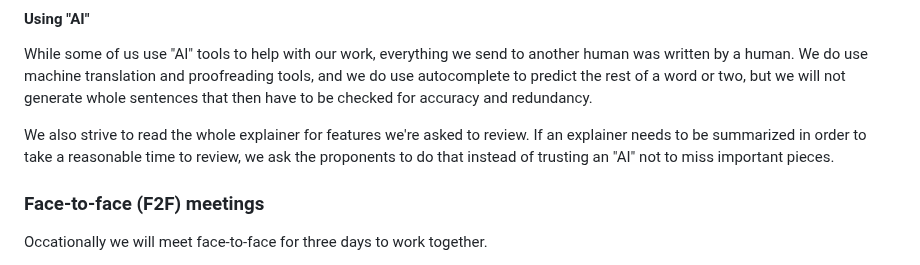
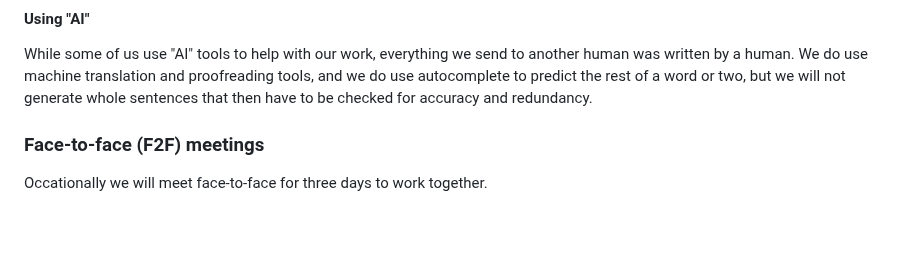
Before and after one commit to w3ctag/process, a Markdown page: guide-for-tag-members.md, the part around the change. GitHub-like rendering; blank space fills up the shorter version.

Commit message:
Remove the second paragraph.

```diff
--- a/guide-for-tag-members.md
+++ b/guide-for-tag-members.md
@@ -125,10 +125,6 @@ We do use machine translation and proofreading tools,
 and we do use autocomplete to predict the rest of a word or two,
 but we will not generate whole sentences that then have to be checked for accuracy and redundancy.
 
-We also strive to read the whole explainer for features we're asked to review.
-If an explainer needs to be summarized in order to take a reasonable time to review,
-we ask the proponents to do that instead of trusting an "AI" not to miss important pieces.
-
 ### Face-to-face (F2F) meetings
 
 Occationally we will meet face-to-face for three days to work together.
```
